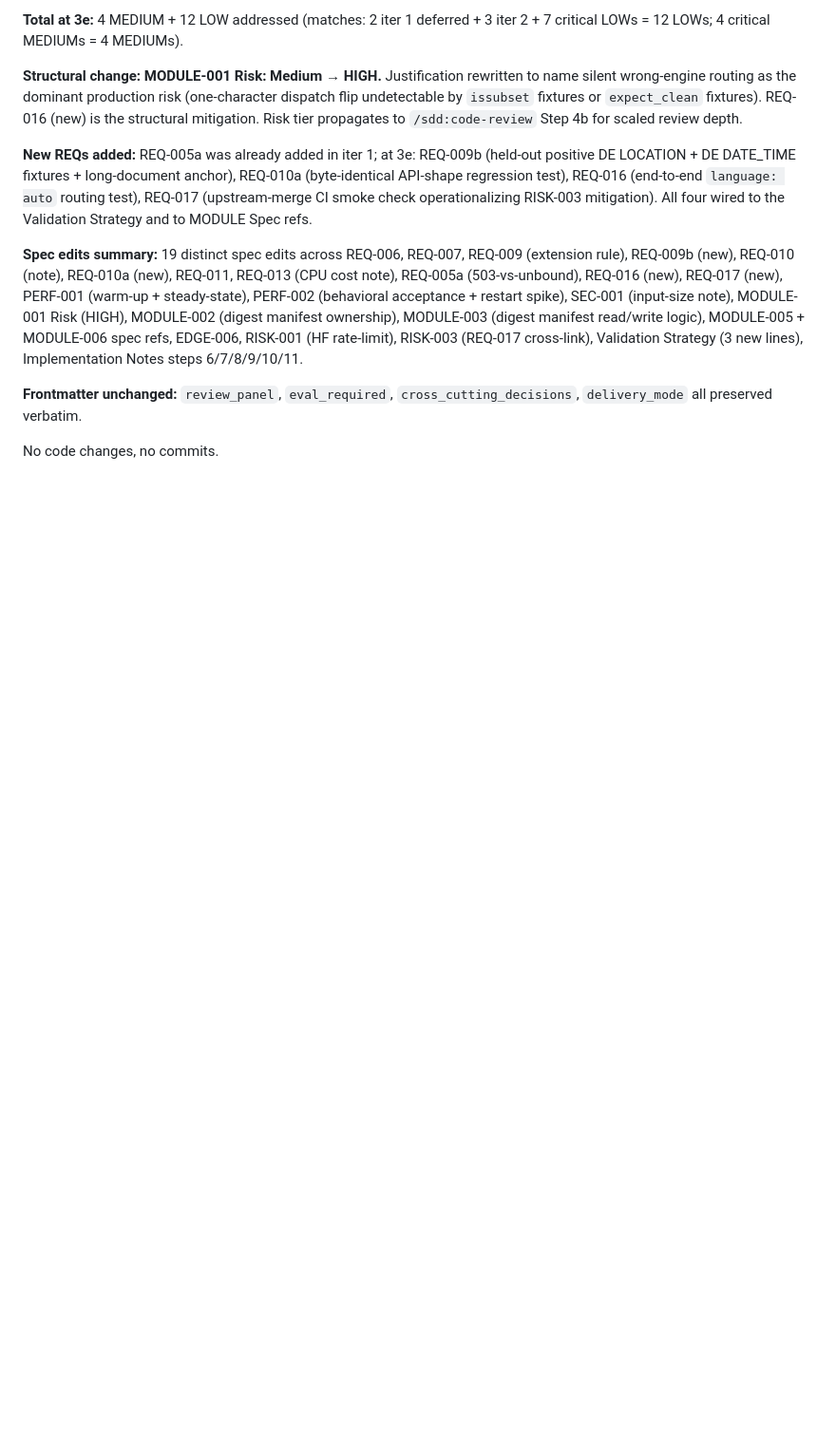
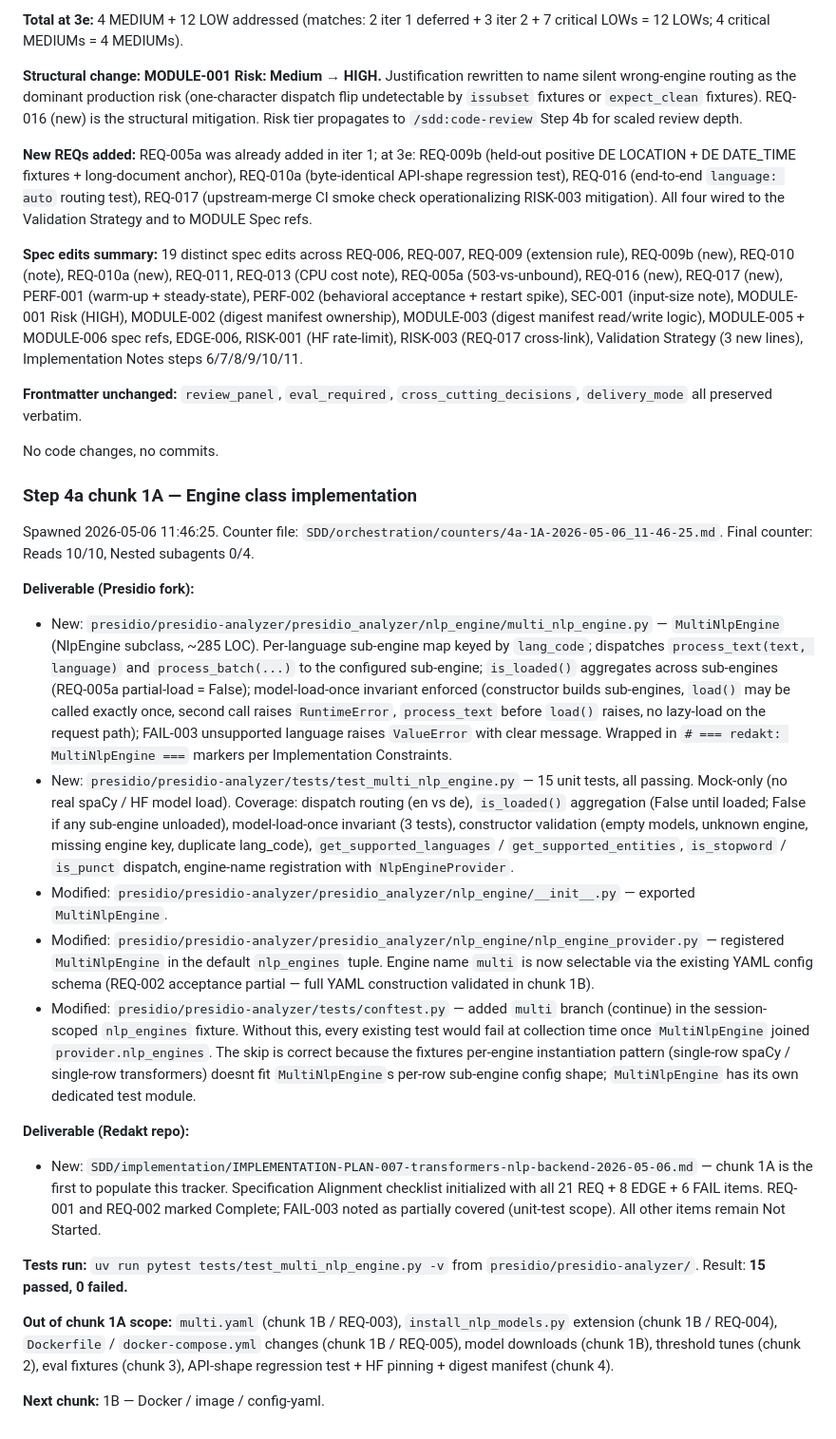
Before and after one commit to pablooliva/redakt, a Markdown page: SDD/orchestration/progress.md, the part around the change. Shown at 95% size. Rendered like a GitHub page; blank space fills up the shorter version.

```diff
--- a/SDD/orchestration/progress.md
+++ b/SDD/orchestration/progress.md
@@ -340,3 +340,24 @@ Spawned 2026-05-06 11:30:27. Counter file: `SDD/orchestration/counters/3e-1-2026
 **Frontmatter unchanged:** `review_panel`, `eval_required`, `cross_cutting_decisions`, `delivery_mode` all preserved verbatim.
 
 No code changes, no commits.
+
+
+### Step 4a chunk 1A — Engine class implementation
+
+Spawned 2026-05-06 11:46:25. Counter file: `SDD/orchestration/counters/4a-1A-2026-05-06_11-46-25.md`. Final counter: Reads 10/10, Nested subagents 0/4.
+
+**Deliverable (Presidio fork):**
+- New: `presidio/presidio-analyzer/presidio_analyzer/nlp_engine/multi_nlp_engine.py` — `MultiNlpEngine` (NlpEngine subclass, ~285 LOC). Per-language sub-engine map keyed by `lang_code`; dispatches `process_text(text, language)` and `process_batch(...)` to the configured sub-engine; `is_loaded()` aggregates across sub-engines (REQ-005a partial-load = False); model-load-once invariant enforced (constructor builds sub-engines, `load()` may be called exactly once, second call raises `RuntimeError`, `process_text` before `load()` raises, no lazy-load on the request path); FAIL-003 unsupported language raises `ValueError` with clear message. Wrapped in `# === redakt: MultiNlpEngine ===` markers per Implementation Constraints.
+- New: `presidio/presidio-analyzer/tests/test_multi_nlp_engine.py` — 15 unit tests, all passing. Mock-only (no real spaCy / HF model load). Coverage: dispatch routing (en vs de), `is_loaded()` aggregation (False until loaded; False if any sub-engine unloaded), model-load-once invariant (3 tests), constructor validation (empty models, unknown engine, missing engine key, duplicate lang_code), `get_supported_languages` / `get_supported_entities`, `is_stopword` / `is_punct` dispatch, engine-name registration with `NlpEngineProvider`.
+- Modified: `presidio/presidio-analyzer/presidio_analyzer/nlp_engine/__init__.py` — exported `MultiNlpEngine`.
+- Modified: `presidio/presidio-analyzer/presidio_analyzer/nlp_engine/nlp_engine_provider.py` — registered `MultiNlpEngine` in the default `nlp_engines` tuple. Engine name `multi` is now selectable via the existing YAML config schema (REQ-002 acceptance partial — full YAML construction validated in chunk 1B).
+- Modified: `presidio/presidio-analyzer/tests/conftest.py` — added `multi` branch (continue) in the session-scoped `nlp_engines` fixture. Without this, every existing test would fail at collection time once `MultiNlpEngine` joined `provider.nlp_engines`. The skip is correct because the fixtures per-engine instantiation pattern (single-row spaCy / single-row transformers) doesnt fit `MultiNlpEngine`s per-row sub-engine config shape; `MultiNlpEngine` has its own dedicated test module.
+
+**Deliverable (Redakt repo):**
+- New: `SDD/implementation/IMPLEMENTATION-PLAN-007-transformers-nlp-backend-2026-05-06.md` — chunk 1A is the first to populate this tracker. Specification Alignment checklist initialized with all 21 REQ + 8 EDGE + 6 FAIL items. REQ-001 and REQ-002 marked Complete; FAIL-003 noted as partially covered (unit-test scope). All other items remain Not Started.
+
+**Tests run:** `uv run pytest tests/test_multi_nlp_engine.py -v` from `presidio/presidio-analyzer/`. Result: **15 passed, 0 failed.**
+
+**Out of chunk 1A scope:** `multi.yaml` (chunk 1B / REQ-003), `install_nlp_models.py` extension (chunk 1B / REQ-004), `Dockerfile` / `docker-compose.yml` changes (chunk 1B / REQ-005), model downloads (chunk 1B), threshold tunes (chunk 2), eval fixtures (chunk 3), API-shape regression test + HF pinning + digest manifest (chunk 4).
+
+**Next chunk:** 1B — Docker / image / config-yaml.
```
Also changed, not shown: SDD/implementation/IMPLEMENTATION-PLAN-007-transformers-nlp-backend-2026-05-06.md (added, +130 -0 lines), 1 other file.
